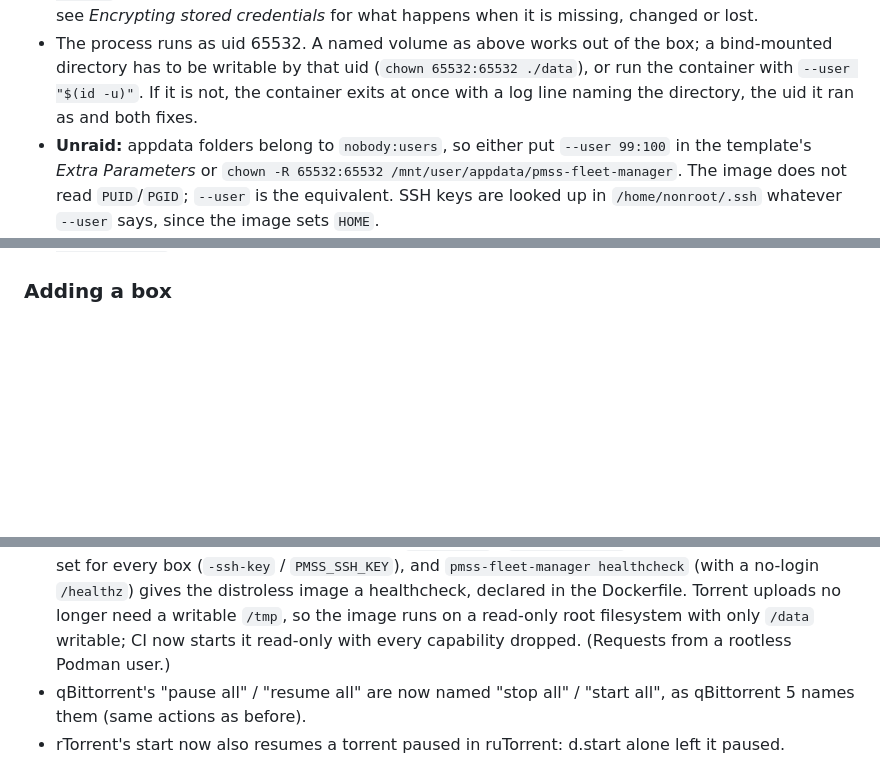
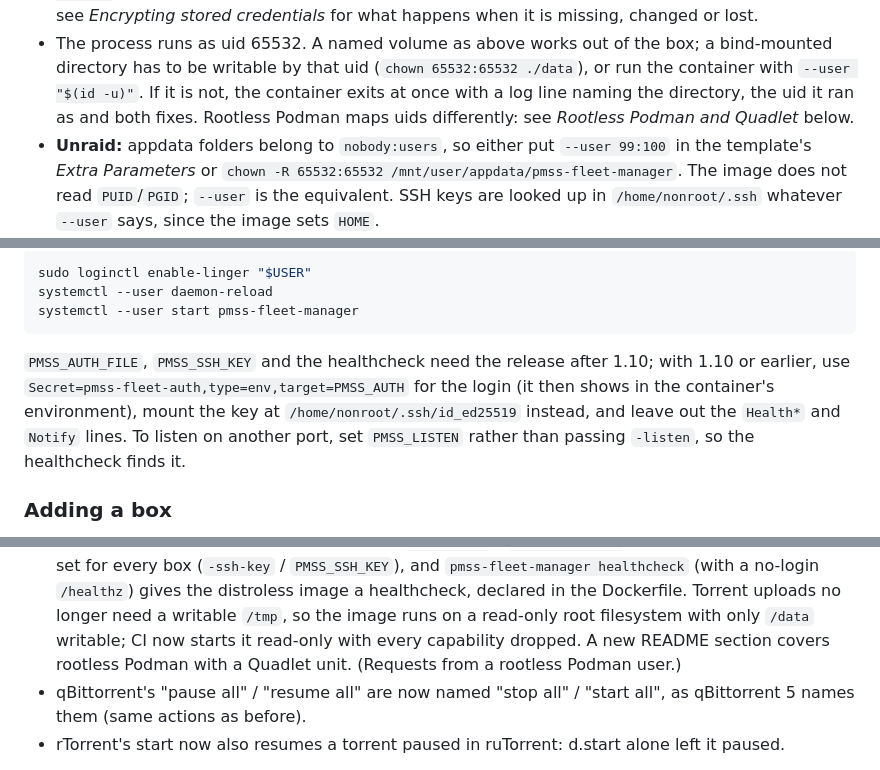
Before and after one commit to AlteredParadox/pmss-fleet-manager, a Markdown page: README.md, 3 parts joined by grey strips. Rendered like a GitHub page; blank space fills up the shorter version.

````diff
--- a/README.md
+++ b/README.md
@@ -285,7 +285,8 @@ docker run -d --name pmss-fleet-manager \
   box; a bind-mounted directory has to be writable by that uid (`chown
   65532:65532 ./data`), or run the container with `--user "$(id -u)"`. If
   it is not, the container exits at once with a log line naming the
-  directory, the uid it ran as and both fixes.
+  directory, the uid it ran as and both fixes. Rootless Podman maps uids
+  differently: see *Rootless Podman and Quadlet* below.
 - **Unraid:** appdata folders belong to `nobody:users`, so either put
   `--user 99:100` in the template's *Extra Parameters* or `chown -R
   65532:65532 /mnt/user/appdata/pmss-fleet-manager`. The image does not read
@@ -330,3 +425,15 @@ docker run -d --name pmss-fleet-manager \
+```sh
+sudo loginctl enable-linger "$USER"
+systemctl --user daemon-reload
+systemctl --user start pmss-fleet-manager
+```
+
+`PMSS_AUTH_FILE`, `PMSS_SSH_KEY` and the healthcheck need the release after
+1.10; with 1.10 or earlier, use `Secret=pmss-fleet-auth,type=env,target=PMSS_AUTH`
+for the login (it then shows in the container's environment), mount the key
+at `/home/nonroot/.ssh/id_ed25519` instead, and leave out the `Health*` and
+`Notify` lines. To listen on another port, set `PMSS_LISTEN` rather than
+passing `-listen`, so the healthcheck finds it.
 
 ### Adding a box
 
@@ -722,7 +829,8 @@ Newest first; each release's full notes are on the
   declared in the Dockerfile. Torrent uploads no longer need a writable
   `/tmp`, so the image runs on a read-only root filesystem with only
   `/data` writable; CI now starts it read-only with every capability
-  dropped. (Requests from a rootless Podman user.)
+  dropped. A new README section covers rootless Podman with a Quadlet
+  unit. (Requests from a rootless Podman user.)
 - qBittorrent's "pause all" / "resume all" are now named "stop all" /
   "start all", as qBittorrent 5 names them (same actions as before).
 - rTorrent's start now also resumes a torrent paused in ruTorrent: d.start
````
Also changed, not shown: other parts of README.md (+94 -0 lines).
